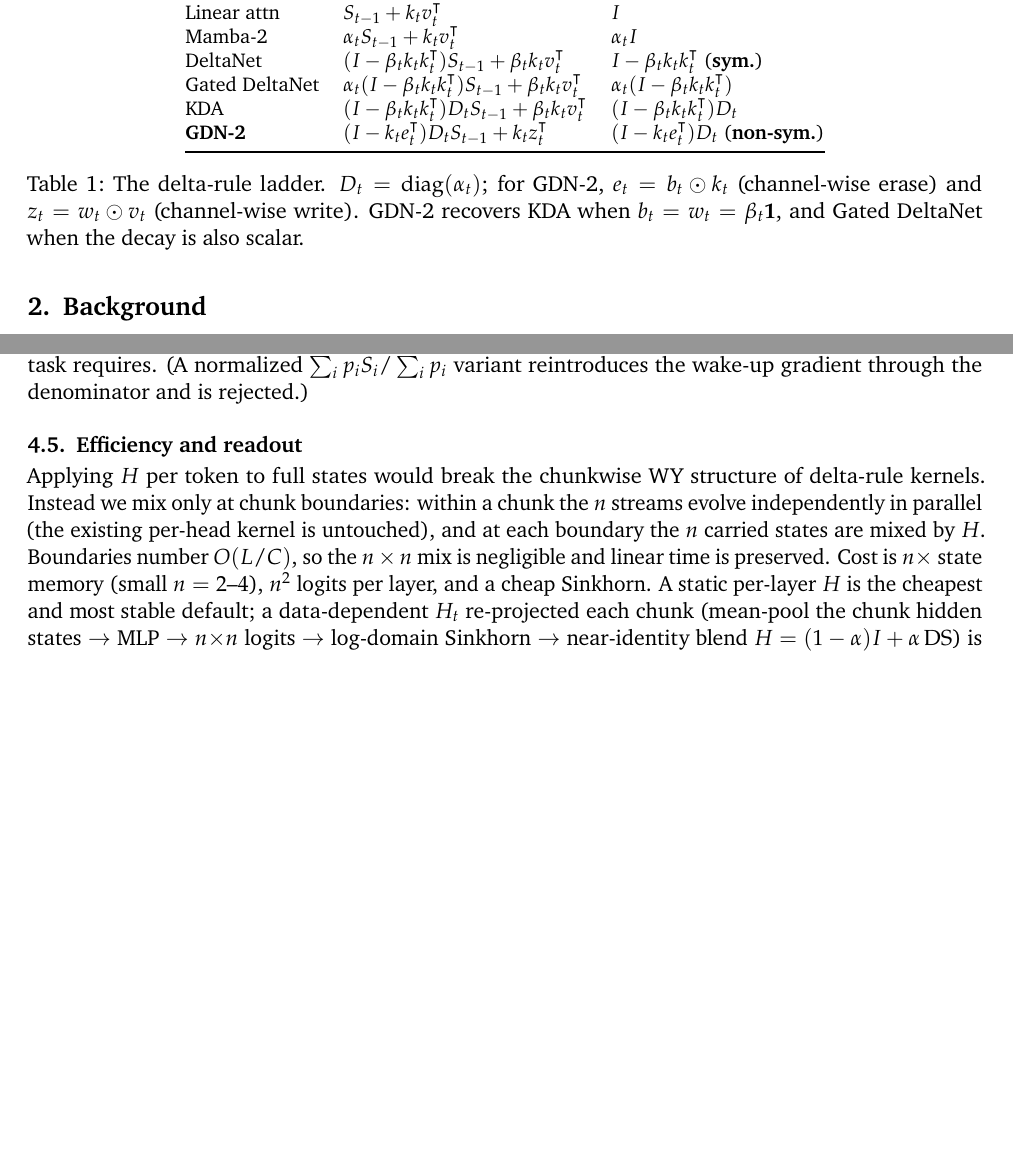
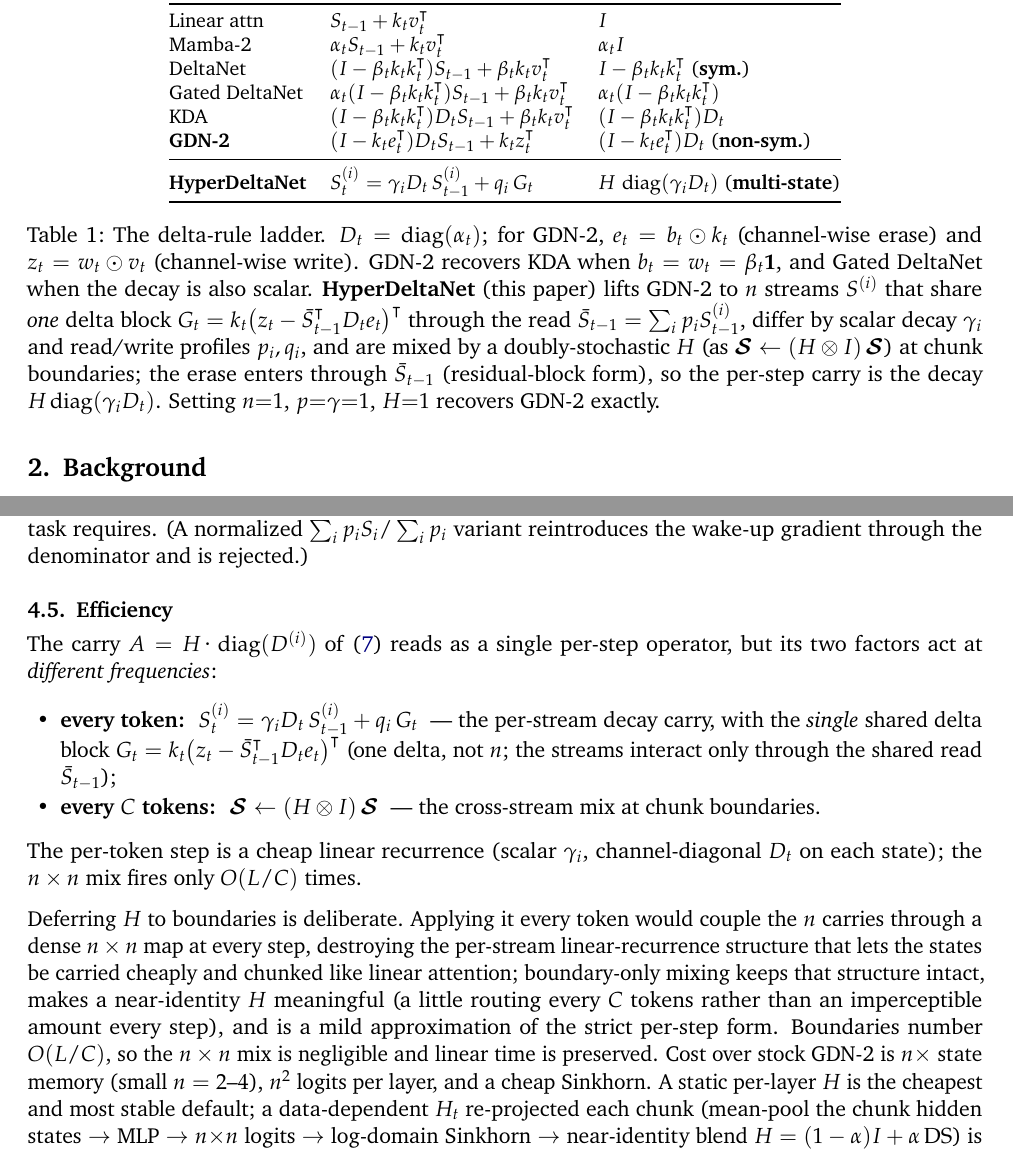
Before and after one commit to ngocbh/hdn-paper, a LaTeX document (main_arxiv.tex): two parts of pages 3 and 6 of 8 before the commit and two parts of pages 3 and 6 of 9 after it, joined at a grey line, cut so that both start at the same text, the shorter picture padded with empty space. Compiled offline with pdfLaTeX.

Commit message:
Table 1 HyperDeltaNet row + two-frequency efficiency bullets
Add the multi-stream update rule to the delta-rule ladder, rewrite the
Efficiency subsection as per-token decay carry (one shared delta) vs
boundary-only H mix, and note in the carry-factor paragraph that the two
factors act at different frequencies. Fix write coefficient to q_i to
match the paper's p=read / q=write convention.

```diff
--- a/main_arxiv.tex
+++ b/main_arxiv.tex
@@ -216,11 +216,21 @@ DeltaNet & $(I - \beta_t k_t k_t^{\tr})S_{t-1} + \beta_t k_t v_t^{\tr}$ & $I - \
 Gated DeltaNet & $\alpha_t(I - \beta_t k_t k_t^{\tr})S_{t-1} + \beta_t k_t v_t^{\tr}$ & $\alpha_t(I - \beta_t k_t k_t^{\tr})$ \\
 KDA & $(I - \beta_t k_t k_t^{\tr})D_t S_{t-1} + \beta_t k_t v_t^{\tr}$ & $(I - \beta_t k_t k_t^{\tr})D_t$ \\
 \textbf{GDN-2} & $(I - k_t e_t^{\tr})D_t S_{t-1} + k_t z_t^{\tr}$ & $(I - k_t e_t^{\tr})D_t$ (\textbf{non-sym.}) \\
+\midrule
+\textbf{HyperDeltaNet} & $S_t^{(i)} = \gamma_i D_t\, S_{t-1}^{(i)} + q_i\, G_t$ & $H\,\diag(\gamma_i D_t)$ (\textbf{multi-state}) \\
 \bottomrule
 \end{tabular}
 \caption{The delta-rule ladder. $D_t=\diag(\alpha_t)$; for GDN-2, $e_t = b_t \odot k_t$
 (channel-wise erase) and $z_t = w_t \odot v_t$ (channel-wise write). GDN-2 recovers KDA
-when $b_t = w_t = \beta_t \Onef$, and Gated DeltaNet when the decay is also scalar.}
+when $b_t = w_t = \beta_t \Onef$, and Gated DeltaNet when the decay is also scalar.
+\textbf{HyperDeltaNet} (this paper) lifts GDN-2 to $n$ streams $S^{(i)}$ that share
+\emph{one} delta block $G_t = k_t\big(z_t - \bar S_{t-1}^{\tr} D_t e_t\big)^{\tr}$
+through the read $\bar S_{t-1} = \sum_i p_i S_{t-1}^{(i)}$, differ by scalar decay
+$\gamma_i$ and read/write profiles $p_i,q_i$, and are mixed by a doubly-stochastic $H$ (as
+$\Sbb \leftarrow (H\otimes I)\,\Sbb$) at chunk boundaries; the erase enters through
+$\bar S_{t-1}$ (residual-block form), so the per-step carry is the decay
+$H\diag(\gamma_i D_t)$. Setting $n{=}1$, $p{=}\gamma{=}1$, $H{=}1$ recovers GDN-2
+exactly.}
 \label{tab:ladder}
 \end{table}
 
@@ -410,15 +423,30 @@ can always fall back to a single effective store when that is all a task require
 (A normalized $\sum_i p_i S_i / \sum_i p_i$ variant reintroduces the wake-up
 gradient through the denominator and is rejected.)
 
-\subsection{Efficiency and readout}
-Applying $H$ per token to full states would break the chunkwise WY structure of
-delta-rule kernels. Instead we mix only at chunk boundaries: within a chunk the $n$
-streams evolve independently in parallel (the existing per-head kernel is
-untouched), and at each boundary the $n$ carried states are mixed by $H$.
-Boundaries number $O(L/C)$, so the $n\times n$ mix is negligible and linear time is
-preserved. Cost is $n\times$ state memory (small $n = 2\text{--}4$), $n^2$ logits
-per layer, and a cheap Sinkhorn. A static per-layer $H$ is the cheapest and most
-stable default; a data-dependent $H_t$ re-projected each chunk (mean-pool the chunk
-hidden states $\to$ MLP $\to$ $n{\times}n$ logits $\to$ log-domain Sinkhorn $\to$
-near-identity blend $H=(1-\alpha)I+\alpha\,\mathrm{DS}$) is implemented and used
-below.
+\subsection{Efficiency}
+The carry $A = H\cdot\diag(D^{(i)})$ of~\eqref{eq:carry-factor} reads as a single
+per-step operator, but its two factors act at \emph{different frequencies}:
+\begin{itemize}[leftmargin=1.5em,itemsep=1pt,topsep=2pt]
+  \item \textbf{every token:} $\;S_t^{(i)} = \gamma_i D_t\, S_{t-1}^{(i)} + q_i\, G_t\;$
+  --- the per-stream decay carry, with the \emph{single} shared delta block
+  $G_t = k_t\big(z_t - \bar S_{t-1}^{\tr} D_t e_t\big)^{\tr}$ (one delta, not $n$;
+  the streams interact only through the shared read $\bar S_{t-1}$);
+  \item \textbf{every $C$ tokens:} $\;\Sbb \leftarrow (H \otimes I)\,\Sbb\;$
+  --- the cross-stream mix at chunk boundaries.
+\end{itemize}
+The per-token step is a cheap linear recurrence (scalar $\gamma_i$, channel-diagonal
+$D_t$ on each state); the $n\times n$ mix fires only $O(L/C)$ times.
+
+Deferring $H$ to boundaries is deliberate. Applying it every token would couple the
+$n$ carries through a dense $n\times n$ map at every step, destroying the
+per-stream linear-recurrence structure that lets the states be carried cheaply and
+chunked like linear attention; boundary-only mixing keeps that structure intact,
+makes a near-identity $H$ meaningful (a little routing every $C$ tokens rather than
+an imperceptible amount every step), and is a mild approximation of the strict
+per-step form. Boundaries number $O(L/C)$, so the $n\times n$ mix is negligible and
+linear time is preserved. Cost over stock GDN-2 is $n\times$ state memory (small
+$n = 2\text{--}4$), $n^2$ logits per layer, and a cheap Sinkhorn. A static
+per-layer $H$ is the cheapest and most stable default; a data-dependent $H_t$
+re-projected each chunk (mean-pool the chunk hidden states $\to$ MLP $\to$
+$n{\times}n$ logits $\to$ log-domain Sinkhorn $\to$ near-identity blend
+$H=(1-\alpha)I+\alpha\,\mathrm{DS}$) is implemented and used below. The reference
```
Also changed, not shown: main_arxiv.tex (9 more changed lines).
